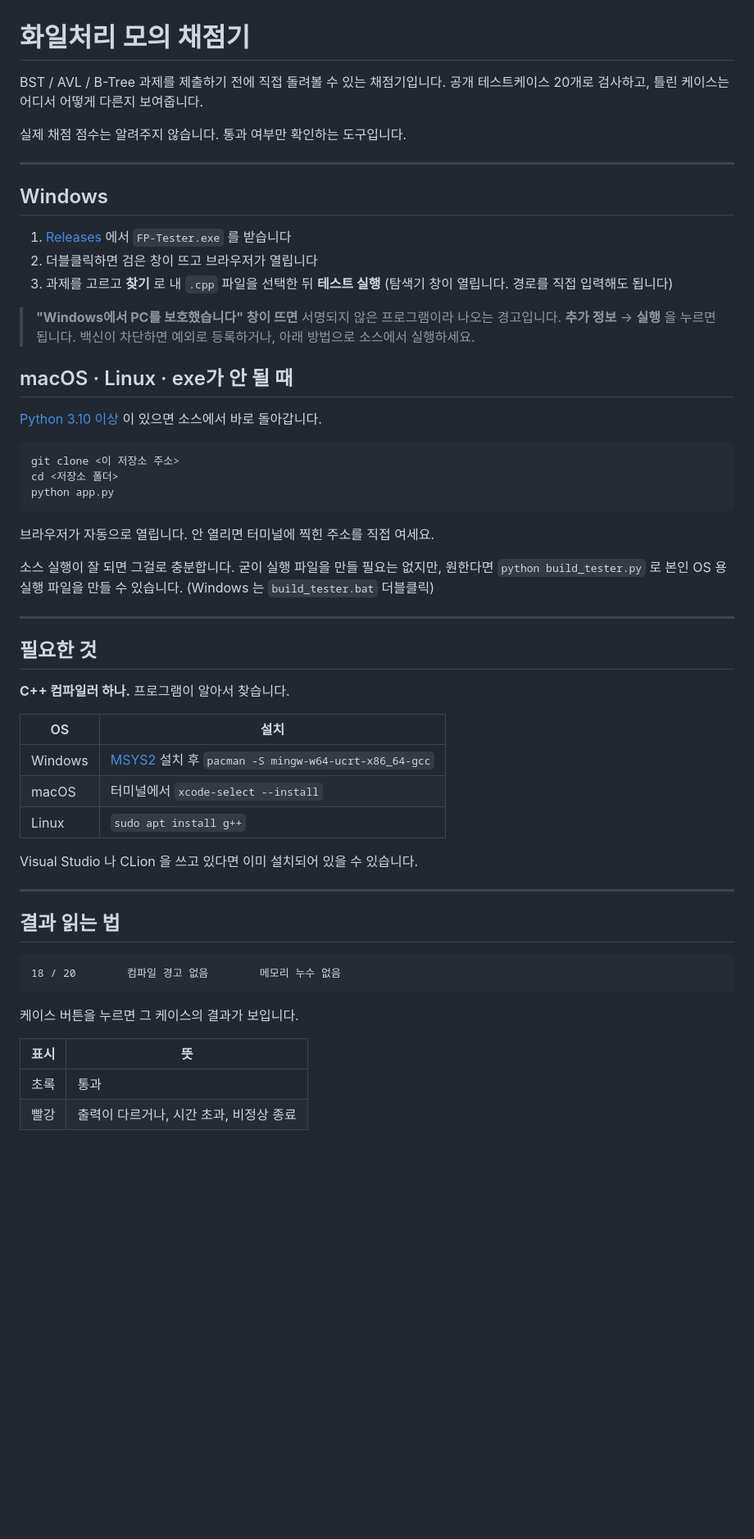
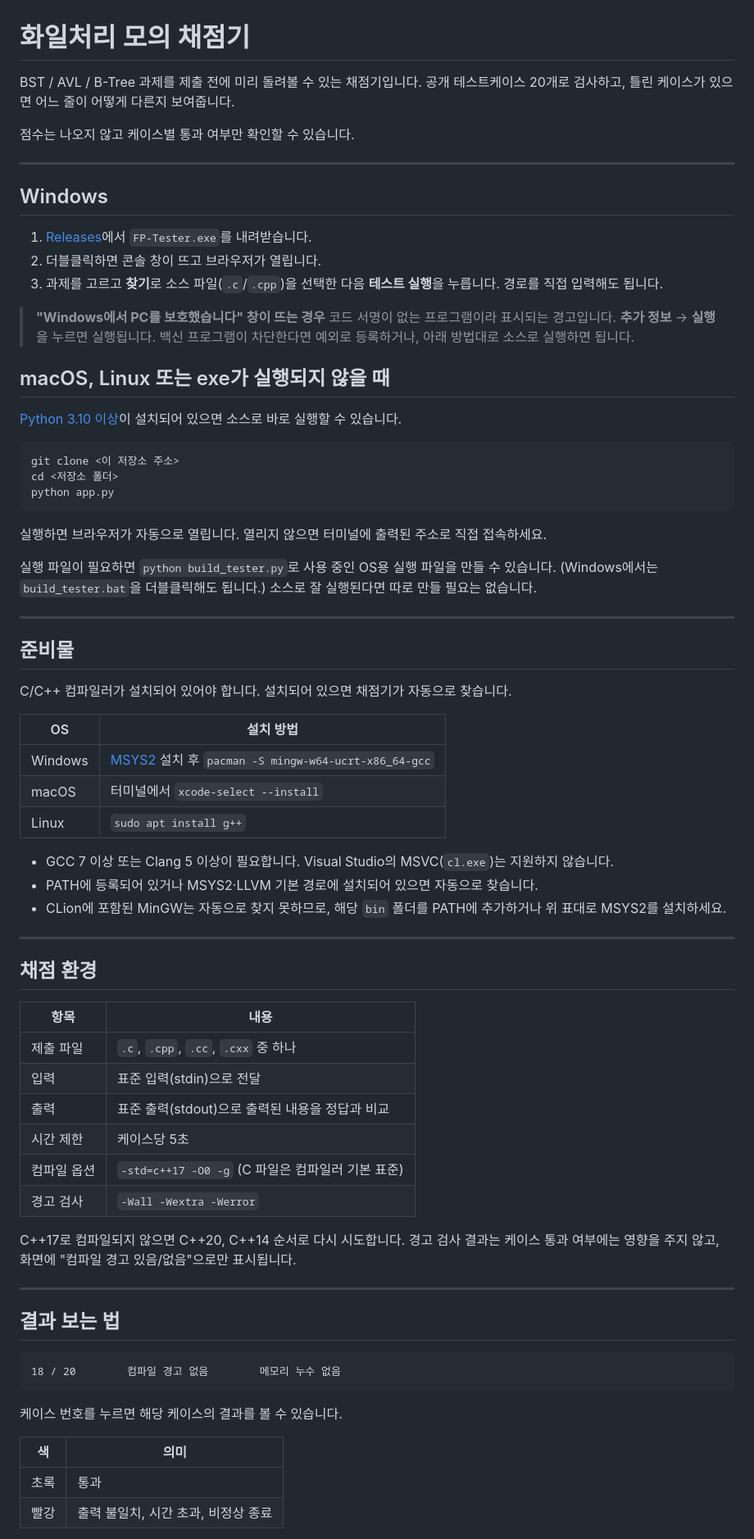
Before and after one commit to KMU-File-Processing/File-Processing-Report-Tester-New, a Markdown page: README.md, the part around one of its changes. Shown at 82% size. Rendered like a GitHub page; blank space fills up the shorter version.

Commit message:
docs: update README

````diff
--- a/README.md
+++ b/README.md
@@ -1,27 +1,27 @@
 # 화일처리 모의 채점기
 
-BST / AVL / B-Tree 과제를 제출하기 전에 직접 돌려볼 수 있는 채점기입니다.
-공개 테스트케이스 20개로 검사하고, 틀린 케이스는 어디서 어떻게 다른지 보여줍니다.
+BST / AVL / B-Tree 과제를 제출 전에 미리 돌려볼 수 있는 채점기입니다.
+공개 테스트케이스 20개로 검사하고, 틀린 케이스가 있으면 어느 줄이 어떻게 다른지 보여줍니다.
 
-실제 채점 점수는 알려주지 않습니다. 통과 여부만 확인하는 도구입니다.
+점수는 나오지 않고 케이스별 통과 여부만 확인할 수 있습니다.
 
 ---
 
 ## Windows
 
-1. [Releases](../../releases) 에서 `FP-Tester.exe` 를 받습니다
-2. 더블클릭하면 검은 창이 뜨고 브라우저가 열립니다
-3. 과제를 고르고 **찾기** 로 내 `.cpp` 파일을 선택한 뒤 **테스트 실행**
-   (탐색기 창이 열립니다. 경로를 직접 입력해도 됩니다)
+1. [Releases](../../releases)에서 `FP-Tester.exe`를 내려받습니다.
+2. 더블클릭하면 콘솔 창이 뜨고 브라우저가 열립니다.
+3. 과제를 고르고 **찾기**로 소스 파일(`.c`/`.cpp`)을 선택한 다음 **테스트 실행**을 누릅니다.
+   경로를 직접 입력해도 됩니다.
 
-> **"Windows에서 PC를 보호했습니다" 창이 뜨면**
-> 서명되지 않은 프로그램이라 나오는 경고입니다.
-> **추가 정보** → **실행** 을 누르면 됩니다.
-> 백신이 차단하면 예외로 등록하거나, 아래 방법으로 소스에서 실행하세요.
+> **"Windows에서 PC를 보호했습니다" 창이 뜨는 경우**
+> 코드 서명이 없는 프로그램이라 표시되는 경고입니다.
+> **추가 정보** → **실행**을 누르면 실행됩니다.
+> 백신 프로그램이 차단한다면 예외로 등록하거나, 아래 방법대로 소스로 실행하면 됩니다.
 
-## macOS · Linux · exe가 안 될 때
+## macOS, Linux 또는 exe가 실행되지 않을 때
 
-[Python 3.10 이상](https://www.python.org/downloads/) 이 있으면 소스에서 바로 돌아갑니다.
+[Python 3.10 이상](https://www.python.org/downloads/)이 설치되어 있으면 소스로 바로 실행할 수 있습니다.
 
 ```bash
 git clone <이 저장소 주소>
@@ -29,38 +29,56 @@ cd <저장소 폴더>
 python app.py
 ```
 
-브라우저가 자동으로 열립니다. 안 열리면 터미널에 찍힌 주소를 직접 여세요.
+실행하면 브라우저가 자동으로 열립니다. 열리지 않으면 터미널에 출력된 주소로 직접 접속하세요.
 
-소스 실행이 잘 되면 그걸로 충분합니다. 굳이 실행 파일을 만들 필요는 없지만,
-원한다면 `python build_tester.py` 로 본인 OS 용 실행 파일을 만들 수 있습니다.
-(Windows 는 `build_tester.bat` 더블클릭)
+실행 파일이 필요하면 `python build_tester.py`로 사용 중인 OS용 실행 파일을 만들 수 있습니다.
+(Windows에서는 `build_tester.bat`을 더블클릭해도 됩니다.) 소스로 잘 실행된다면 따로 만들 필요는 없습니다.
 
 ---
 
-## 필요한 것
+## 준비물
 
-**C++ 컴파일러 하나.** 프로그램이 알아서 찾습니다.
+C/C++ 컴파일러가 설치되어 있어야 합니다. 설치되어 있으면 채점기가 자동으로 찾습니다.
 
-| OS | 설치 |
+| OS | 설치 방법 |
 |---|---|
 | Windows | [MSYS2](https://www.msys2.org/) 설치 후 `pacman -S mingw-w64-ucrt-x86_64-gcc` |
 | macOS | 터미널에서 `xcode-select --install` |
 | Linux | `sudo apt install g++` |
 
-Visual Studio 나 CLion 을 쓰고 있다면 이미 설치되어 있을 수 있습니다.
+- GCC 7 이상 또는 Clang 5 이상이 필요합니다. Visual Studio의 MSVC(`cl.exe`)는 지원하지 않습니다.
+- PATH에 등록되어 있거나 MSYS2·LLVM 기본 경로에 설치되어 있으면 자동으로 찾습니다.
+- CLion에 포함된 MinGW는 자동으로 찾지 못하므로, 해당 `bin` 폴더를 PATH에 추가하거나 위 표대로 MSYS2를 설치하세요.
 
 ---
 
-## 결과 읽는 법
+## 채점 환경
+
+| 항목 | 내용 |
+|---|---|
+| 제출 파일 | `.c`, `.cpp`, `.cc`, `.cxx` 중 하나 |
+| 입력 | 표준 입력(stdin)으로 전달 |
+| 출력 | 표준 출력(stdout)으로 출력된 내용을 정답과 비교 |
+| 시간 제한 | 케이스당 5초 |
+| 컴파일 옵션 | `-std=c++17 -O0 -g` (C 파일은 컴파일러 기본 표준) |
+| 경고 검사 | `-Wall -Wextra -Werror` |
+
+C++17로 컴파일되지 않으면 C++20, C++14 순서로 다시 시도합니다.
+경고 검사 결과는 케이스 통과 여부에는 영향을 주지 않고, 화면에 "컴파일 경고 있음/없음"으로만 표시됩니다.
+
+
+---
+
+## 결과 보는 법
 
 ```
 18 / 20        컴파일 경고 없음        메모리 누수 없음
 ```
 
-케이스 버튼을 누르면 그 케이스의 결과가 보입니다.
+케이스 번호를 누르면 해당 케이스의 결과를 볼 수 있습니다.
 
-| 표시 | 뜻 |
+| 색 | 의미 |
 |---|---|
 | 초록 | 통과 |
-| 빨강 | 출력이 다르거나, 시간 초과, 비정상 종료 |
+| 빨강 | 출력 불일치, 시간 초과, 비정상 종료 |
 
````
Also changed, not shown: other parts of README.md (+27 -24 lines).
